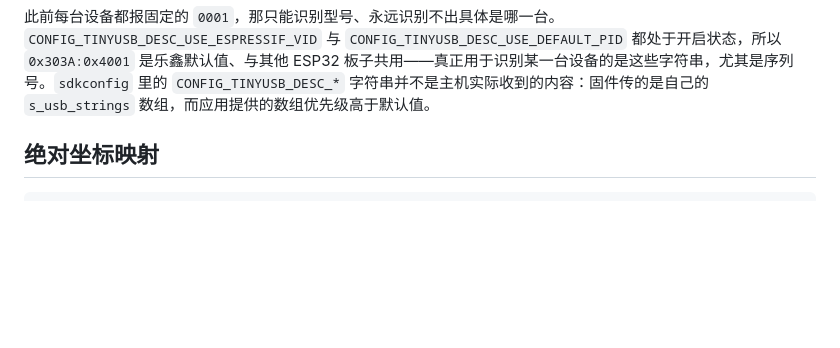
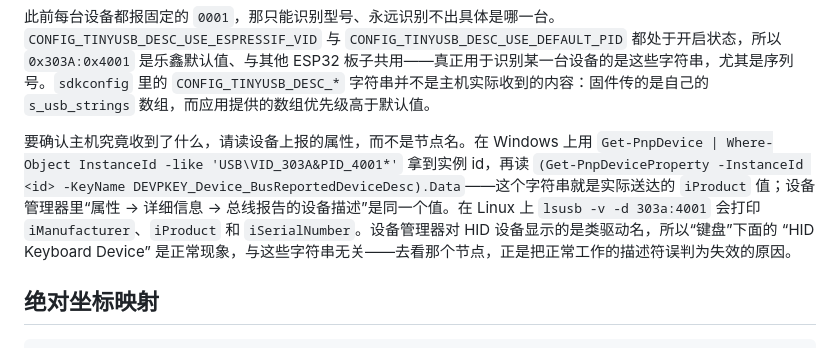
Before and after one commit to Dioxgen/Victrl, a Markdown page: components/hid_device/README_CN.md, the part around the change. Drawn GitHub-style; blank space fills up the shorter version.

```diff
--- a/components/hid_device/README_CN.md
+++ b/components/hid_device/README_CN.md
@@ -30,6 +30,8 @@
 `hid_device_init()` 用 `esp_read_mac(mac, ESP_MAC_BASE)` 生成序列号，并在调用 `tinyusb_driver_install()` **之前**写进 `s_usb_strings[3]`。顺序很关键：`descriptors_control.c` 是在 install 时把数组里的**指针**拷走的；而该缓冲是静态的，因此在设备整个生命周期内都有效。若 MAC 读取失败，则保留占位串 `0001` 并打一条警告。
 
 此前每台设备都报固定的 `0001`，那只能识别型号、永远识别不出具体是哪一台。`CONFIG_TINYUSB_DESC_USE_ESPRESSIF_VID` 与 `CONFIG_TINYUSB_DESC_USE_DEFAULT_PID` 都处于开启状态，所以 `0x303A:0x4001` 是乐鑫默认值、与其他 ESP32 板子共用——真正用于识别某一台设备的是这些字符串，尤其是序列号。`sdkconfig` 里的 `CONFIG_TINYUSB_DESC_*` 字符串并不是主机实际收到的内容：固件传的是自己的 `s_usb_strings` 数组，而应用提供的数组优先级高于默认值。
+
+要确认主机究竟收到了什么，请读设备上报的属性，而不是节点名。在 Windows 上用 `Get-PnpDevice | Where-Object InstanceId -like 'USB\VID_303A&PID_4001*'` 拿到实例 id，再读 `(Get-PnpDeviceProperty -InstanceId <id> -KeyName DEVPKEY_Device_BusReportedDeviceDesc).Data`——这个字符串就是实际送达的 `iProduct` 值；设备管理器里“属性 → 详细信息 → 总线报告的设备描述”是同一个值。在 Linux 上 `lsusb -v -d 303a:4001` 会打印 `iManufacturer`、`iProduct` 和 `iSerialNumber`。设备管理器对 HID 设备显示的是类驱动名，所以“键盘”下面的 “HID Keyboard Device” 是正常现象，与这些字符串无关——去看那个节点，正是把正常工作的描述符误判为失效的原因。
 
 ## 绝对坐标映射
 
```
Also changed, not shown: components/hid_device/README.md (+2 -0 lines).
